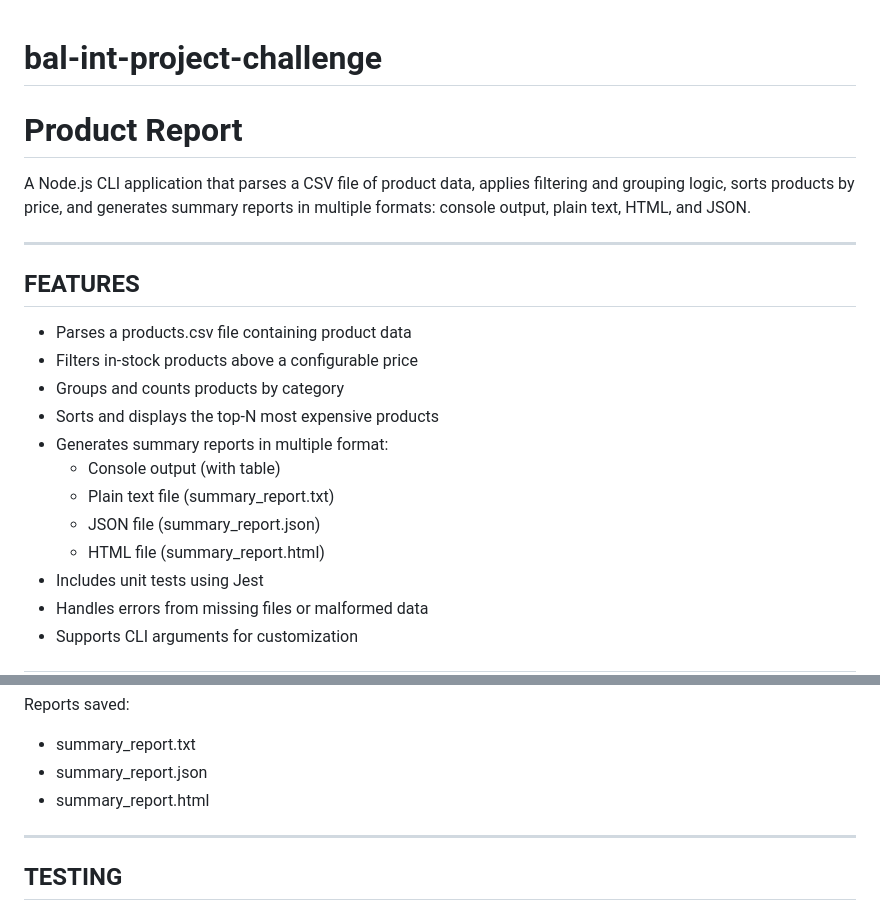
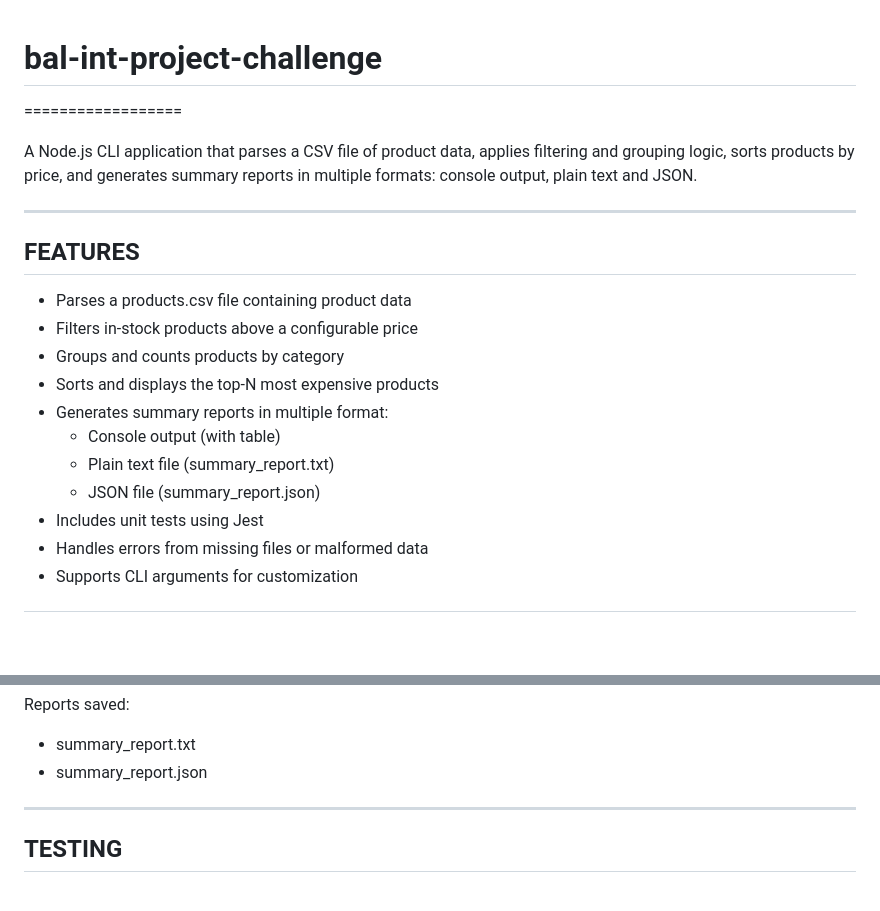
Before and after one commit to AntonVNTR/bal-int-project-challenge, a Markdown page: README.md, 2 parts joined by grey strips. Rendered like a GitHub page; blank space fills up the shorter version.

```diff
--- a/README.md
+++ b/README.md
@@ -1,9 +1,7 @@
 # bal-int-project-challenge
-
-Product Report
 ==================
 
-A Node.js CLI application that parses a CSV file of product data, applies filtering and grouping logic, sorts products by price, and generates summary reports in multiple formats: console output, plain text, HTML, and JSON.
+A Node.js CLI application that parses a CSV file of product data, applies filtering and grouping logic, sorts products by price, and generates summary reports in multiple formats: console output, plain text and JSON.
 
 ------------------------
 FEATURES
@@ -16,7 +14,6 @@ FEATURES
   * Console output (with table)
   * Plain text file (summary_report.txt)
   * JSON file (summary_report.json)
-  * HTML file (summary_report.html)
 - Includes unit tests using Jest
 - Handles errors from missing files or malformed data
 - Supports CLI arguments for customization
@@ -128,7 +125,6 @@ Top 5 most expensive products:
 Reports saved:
 - summary_report.txt
 - summary_report.json
-- summary_report.html
 
 ------------------------
 TESTING
```
Also changed, not shown: other parts of README.md (+1 -1 lines).
